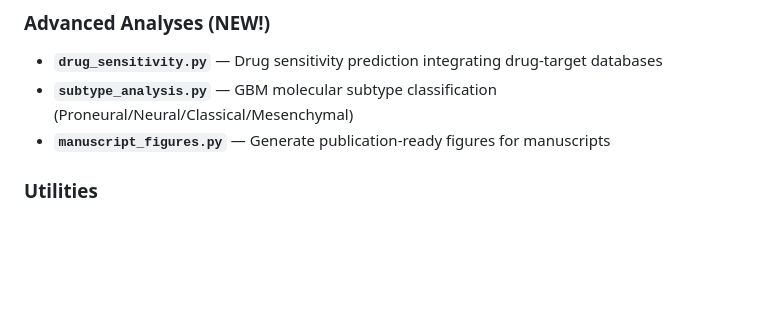
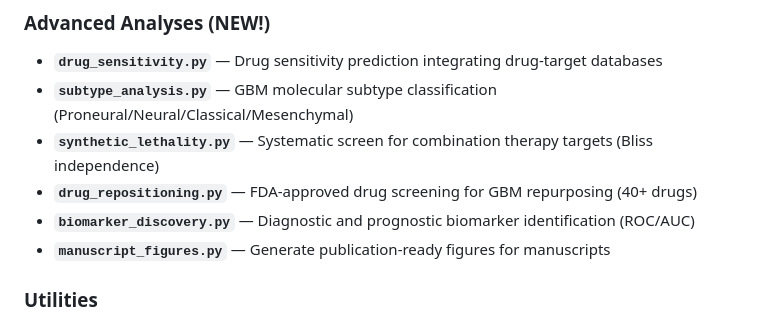
Before and after one commit to ARES-Sentinel-GBM/-gbm-research, a Markdown page: README.md, the part around the change. Drawn GitHub-style; blank space fills up the shorter version.

Commit message:
Update README with all new analysis modules

```diff
--- a/README.md
+++ b/README.md
@@ -47,6 +47,9 @@ A collection of Python scripts for genome-scale metabolic modeling (GMM) of glio
 
 - **`drug_sensitivity.py`** — Drug sensitivity prediction integrating drug-target databases
 - **`subtype_analysis.py`** — GBM molecular subtype classification (Proneural/Neural/Classical/Mesenchymal)
+- **`synthetic_lethality.py`** — Systematic screen for combination therapy targets (Bliss independence)
+- **`drug_repositioning.py`** — FDA-approved drug screening for GBM repurposing (40+ drugs)
+- **`biomarker_discovery.py`** — Diagnostic and prognostic biomarker identification (ROC/AUC)
 - **`manuscript_figures.py`** — Generate publication-ready figures for manuscripts
 
 ### Utilities
```
